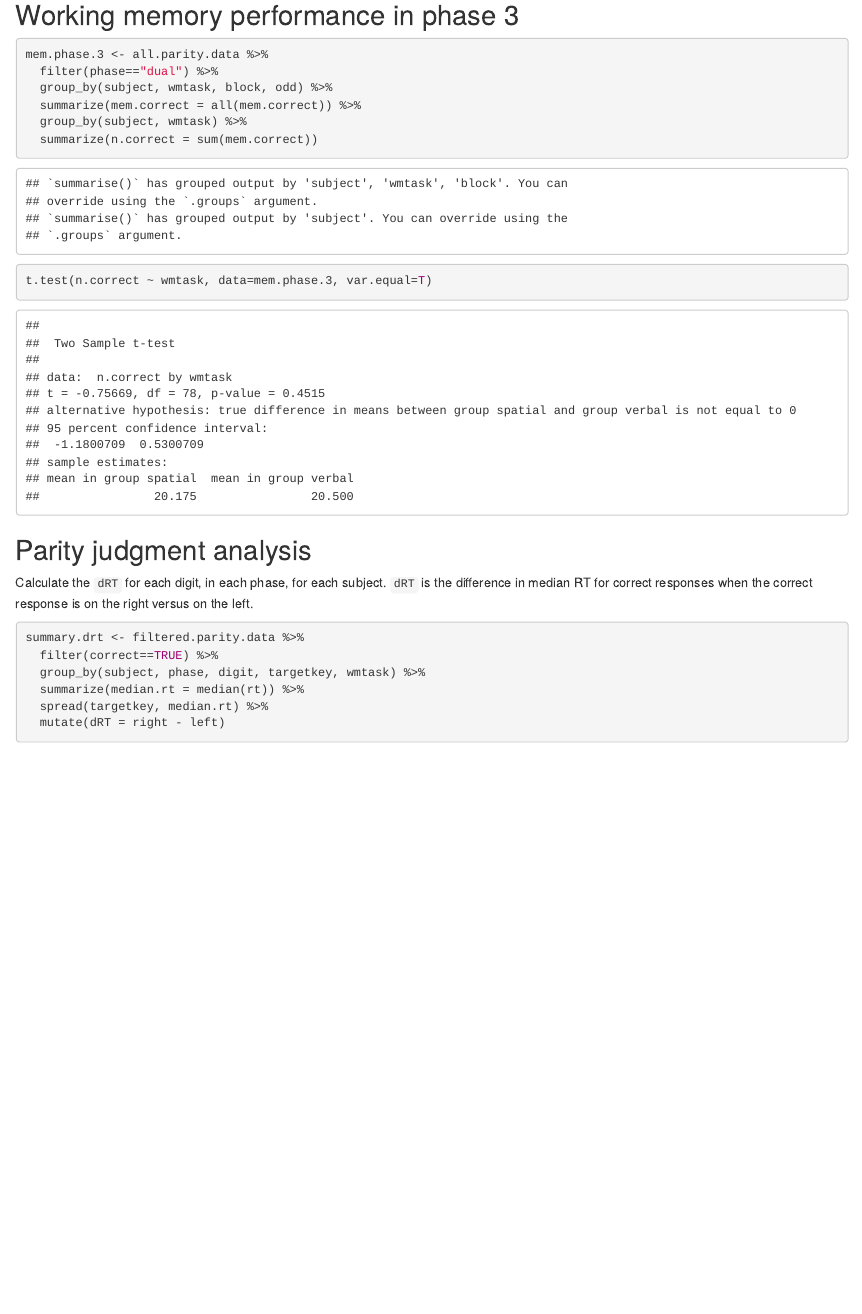
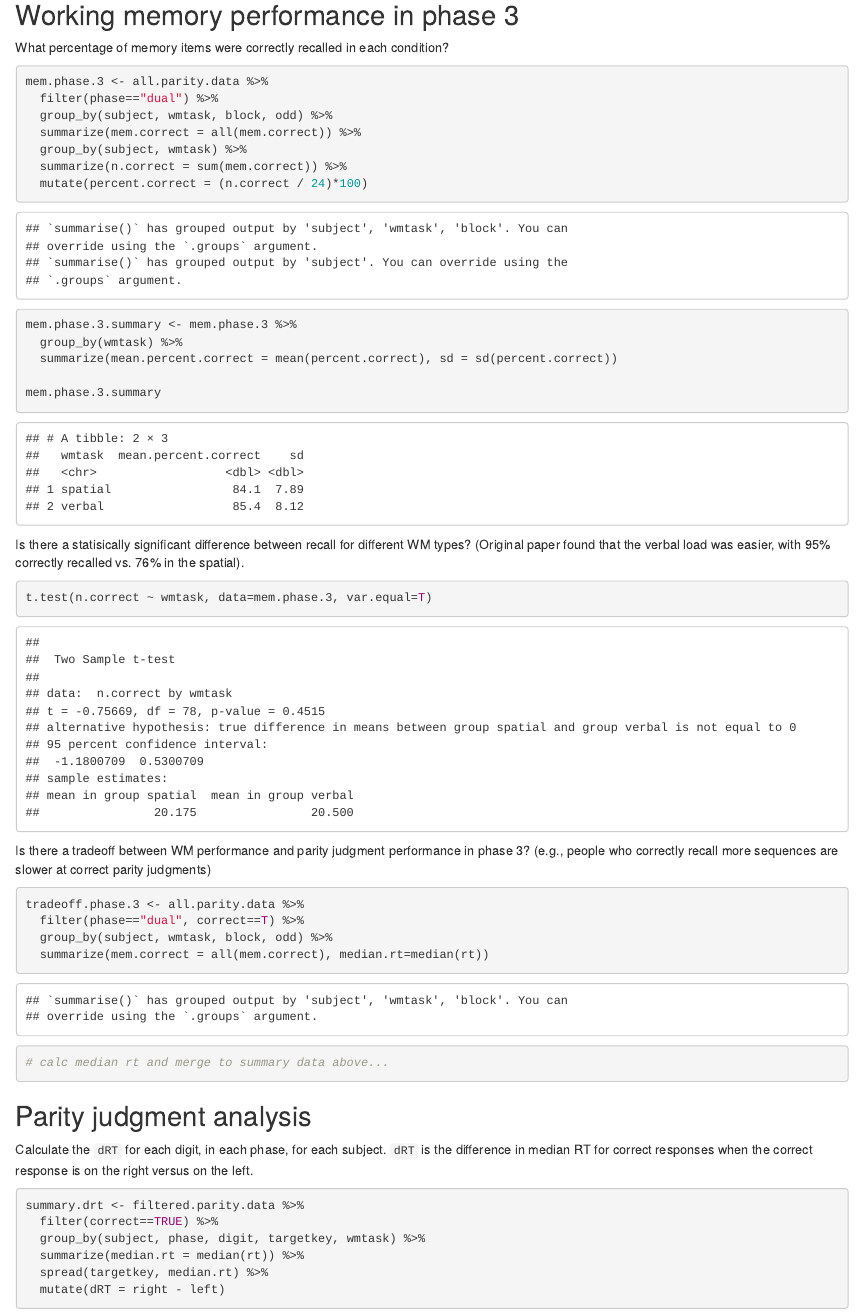
Before and after one commit to vassar-cogscilab/score-van-dijck, an R Markdown document (Analysis/analysis.Rmd): the page in a window 1100 px wide, from 1600 px down. Rendered offline with R 4.5, knitr and Pandoc, with nearby package versions; some code elsewhere in the file could not run offline.

Commit message:
working on supplmental descriptives

````diff
--- a/Analysis/analysis.Rmd
+++ b/Analysis/analysis.Rmd
@@ -77,15 +77,41 @@ filtered.parity.data %>%
 
 ## Working memory performance in phase 3
 
+What percentage of memory items were correctly recalled in each condition?
+
 ```{r}
 mem.phase.3 <- all.parity.data %>%
   filter(phase=="dual") %>%
   group_by(subject, wmtask, block, odd) %>%
   summarize(mem.correct = all(mem.correct)) %>%
   group_by(subject, wmtask) %>%
-  summarize(n.correct = sum(mem.correct))
+  summarize(n.correct = sum(mem.correct)) %>%
+  mutate(percent.correct = (n.correct / 24)*100)
 
+mem.phase.3.summary <- mem.phase.3 %>%
+  group_by(wmtask) %>%
+  summarize(mean.percent.correct = mean(percent.correct), sd = sd(percent.correct))
+
+mem.phase.3.summary
+```
+
+Is there a statisically significant difference between recall for different WM types?
+(Original paper found that the verbal load was easier, with 95% correctly recalled vs. 76% in the spatial).
+
+```{r}
 t.test(n.correct ~ wmtask, data=mem.phase.3, var.equal=T)
+```
+
+Is there a tradeoff between WM performance and parity judgment performance in phase 3? (e.g., people who correctly recall more sequences are slower at correct parity judgments)
+
+```{r}
+tradeoff.phase.3 <- all.parity.data %>%
+  filter(phase=="dual", correct==T) %>%
+  group_by(subject, wmtask, block, odd) %>%
+  summarize(mem.correct = all(mem.correct), median.rt=median(rt))
+
+# calc median rt and merge to summary data above...
+
 ```
 
 ## Parity judgment analysis
````
Also changed, not shown: Analysis/analysis.nb.html.
